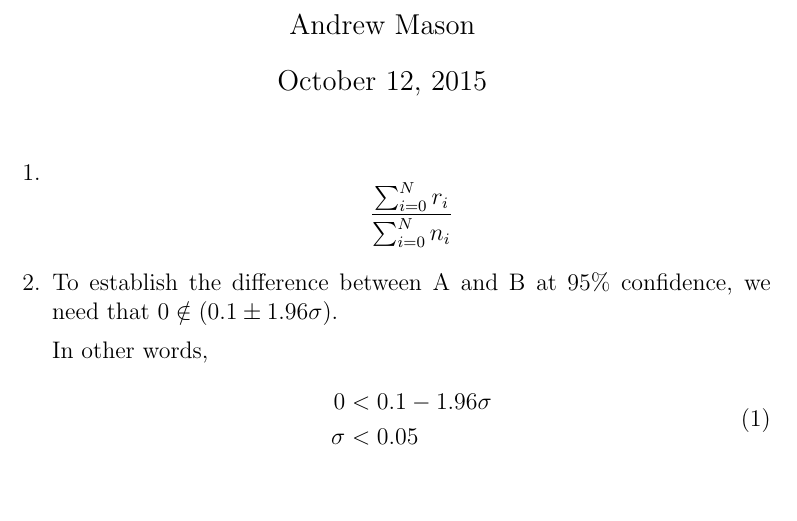
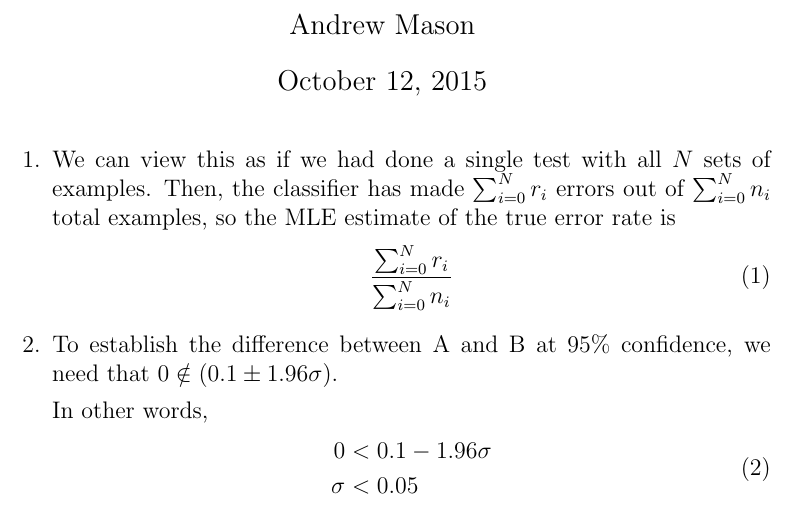
Before and after one commit to ajm188/coursework, a LaTeX problem sheet (eecs440/hw7/hw7.tex): part of page 1 of 2, cut so that both start at the same text, the shorter picture padded with empty space. Compiled offline with pdfLaTeX.

Commit message:
done with prob 1

```diff
--- a/eecs440/hw7/hw7.tex
+++ b/eecs440/hw7/hw7.tex
@@ -11,7 +11,13 @@
 \begin{enumerate}
   % 1
   \item
-    $$\frac{\sum_{i=0}^{N}r_i}{\sum_{i=0}^{N}n_i}$$
+    We can view this as if we had done a single test with all $N$ sets of
+    examples. Then, the classifier has made $\sum_{i=0}^{N}r_i$ errors out of
+    $\sum_{i=0}^Nn_i$ total examples, so the MLE estimate of the true error
+    rate is
+    \begin{equation}
+      \frac{\sum_{i=0}^Nr_i}{\sum_{i=0}^Nn_i}
+    \end{equation}
   % 2
   \item
     To establish the difference between A and B at 95\% confidence, we need
```
